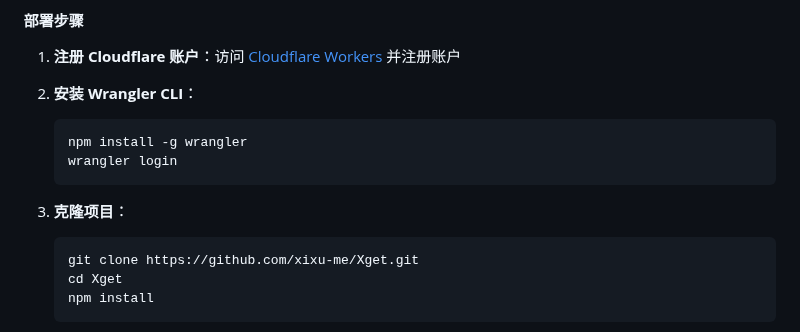
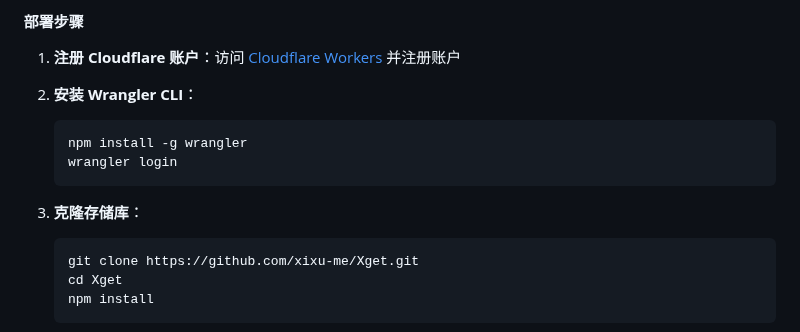
Before and after one commit to xsy99140636/Xget, a Markdown page: README.md, the part around the change. GitHub-like rendering.

````diff
--- a/README.md
+++ b/README.md
@@ -2353,7 +2353,7 @@ sudo systemctl restart containerd
    wrangler login
    ```
 
-3. **克隆项目**：
+3. **克隆存储库**：
 
    ```bash
    git clone https://github.com/xixu-me/Xget.git
````
Also changed, not shown: README.en.md (+1 -10 lines).
